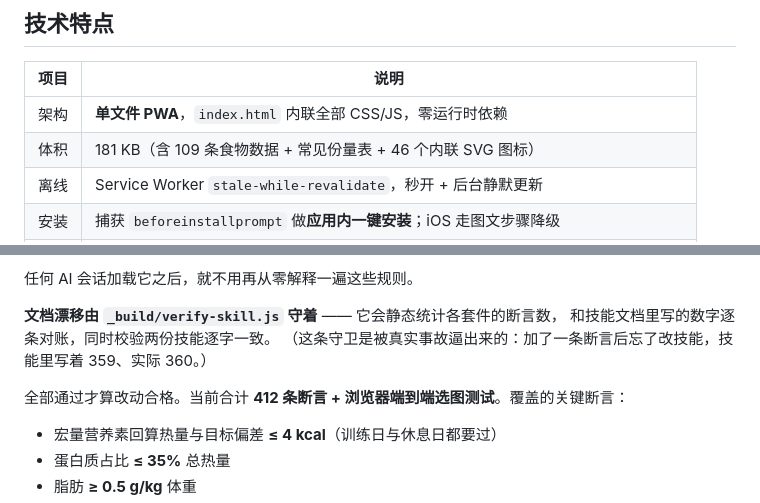
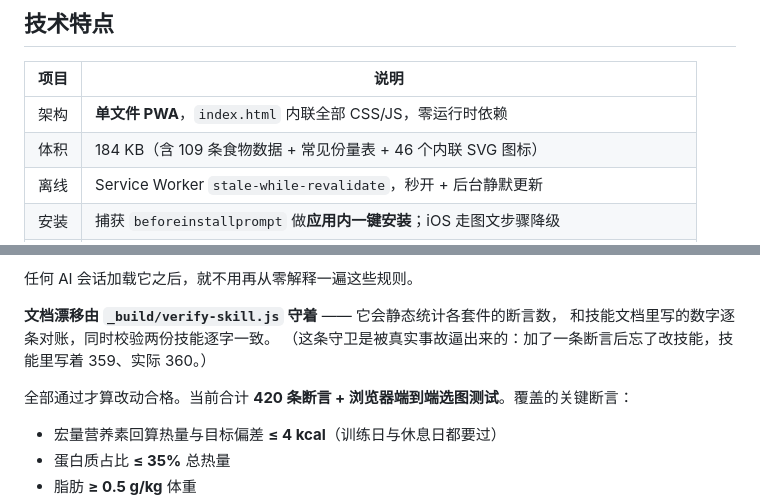
Before and after one commit to hkkdling-sketch/shishi-diet, a Markdown page: README.md, 2 parts joined by grey strips. Rendered like a GitHub page.

```diff
--- a/README.md
+++ b/README.md
@@ -190,7 +190,7 @@ Cloudflare Worker 里（`proxy/` 目录，含完整代码和 5 分钟部署步
 | 项目 | 说明                                                           |
 | -- | ------------------------------------------------------------ |
 | 架构 | **单文件 PWA**，`index.html` 内联全部 CSS/JS，零运行时依赖                  |
-| 体积 | 181 KB（含 109 条食物数据 + 常见份量表 + 46 个内联 SVG 图标）          |
+| 体积 | 184 KB（含 109 条食物数据 + 常见份量表 + 46 个内联 SVG 图标）          |
 | 离线 | Service Worker `stale-while-revalidate`，秒开 + 后台静默更新          |
 | 安装 | 捕获 `beforeinstallprompt` 做**应用内一键安装**；iOS 走图文步骤降级         |
 | 图标 | **内联 SVG**，不是 emoji（emoji 在 iOS / Android / Windows 上渲染差异极大） |
@@ -343,7 +343,7 @@ node _build/render-guide.js
 （这条守卫是被真实事故逼出来的：加了一条断言后忘了改技能，技能里写着 359、实际 360。）
 
 
-全部通过才算改动合格。当前合计 **412 条断言 + 浏览器端到端选图测试**。覆盖的关键断言：
+全部通过才算改动合格。当前合计 **420 条断言 + 浏览器端到端选图测试**。覆盖的关键断言：
 
 - 宏量营养素回算热量与目标偏差 **≤ 4 kcal**（训练日与休息日都要过）
 - 蛋白质占比 **≤ 35%** 总热量
```
